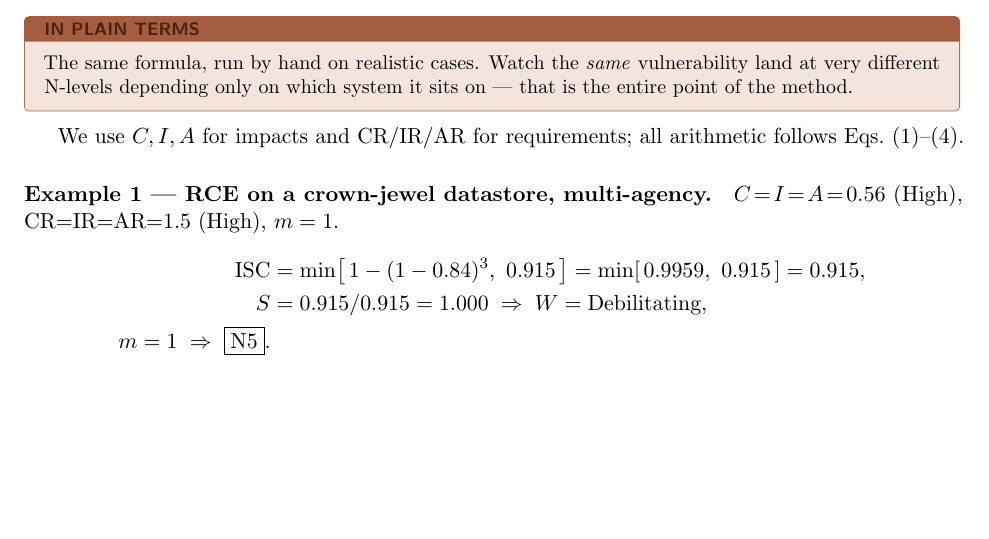
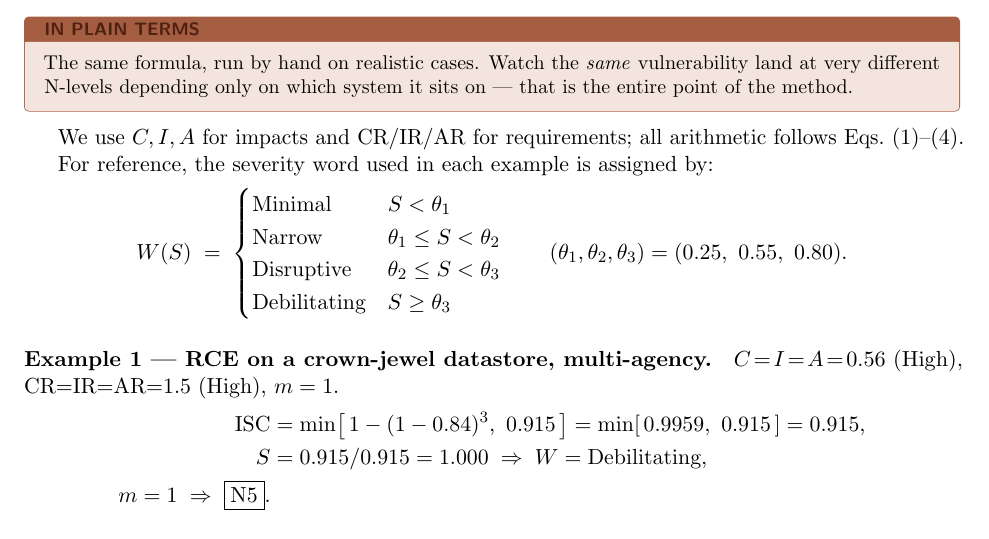
Before and after one commit to stackArmor/rfc-fedramp-vdr, a LaTeX paper (vdr-pain-cvss.tex): part of page 7 of 17, cut so that both start at the same text, the shorter picture padded with empty space. Compiled offline with pdfLaTeX.

Commit message:
docs: repeat severity-word formula in examples

```diff
--- a/vdr-pain-cvss.tex
+++ b/vdr-pain-cvss.tex
@@ -377,6 +377,19 @@ on --- that is the entire point of the method.
 \end{plain}
 We use $C,I,A$ for impacts and CR/IR/AR for requirements; all arithmetic follows
 Eqs.~\eqref{eq:isc}--\eqref{eq:pain}.
+
+For reference, the severity word used in each example is assigned by:
+\[
+W(S) \;=\;
+\begin{cases}
+\text{Minimal} & S < \theta_1 \\
+\text{Narrow} & \theta_1 \le S < \theta_2 \\
+\text{Disruptive} & \theta_2 \le S < \theta_3 \\
+\text{Debilitating} & S \ge \theta_3
+\end{cases}
+\qquad
+(\theta_1,\theta_2,\theta_3) = (0.25,\ 0.55,\ 0.80).
+\]
 
 \paragraph{Example 1 --- RCE on a crown-jewel datastore, multi-agency.}
 $C\!=\!I\!=\!A\!=\!0.56$ (High), CR=IR=AR=$1.5$ (High), $m=1$.
```
